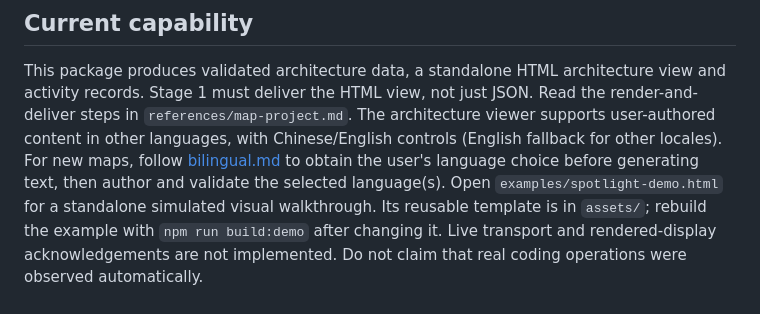
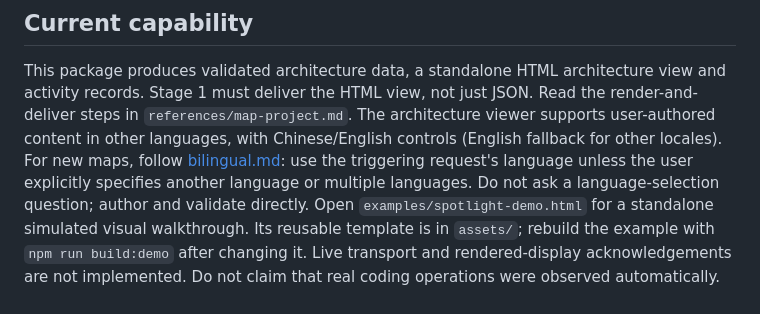
Before and after one commit to 899ms/birdview, a Markdown page: SKILL.md, the part around the change. Rendered like a GitHub page.

```diff
--- a/SKILL.md
+++ b/SKILL.md
@@ -14,8 +14,9 @@ view and activity records. Stage 1 must deliver the HTML view, not just JSON.
 Read the render-and-deliver steps in `references/map-project.md`.
 The architecture viewer supports user-authored content in other languages, with
 Chinese/English controls (English fallback for other locales). For new maps, follow
-[bilingual.md](references/bilingual.md) to obtain the user's language choice
-before generating text, then author and validate the selected language(s).
+[bilingual.md](references/bilingual.md): use the triggering request's language
+unless the user explicitly specifies another language or multiple languages.
+Do not ask a language-selection question; author and validate directly.
 Open `examples/spotlight-demo.html`
 for a standalone simulated visual walkthrough. Its reusable template is in
 `assets/`; rebuild the example with `npm run build:demo` after changing it.
```
Also changed, not shown: references/bilingual.md (+17 -15 lines), references/map-project.md (+4 -3 lines).
